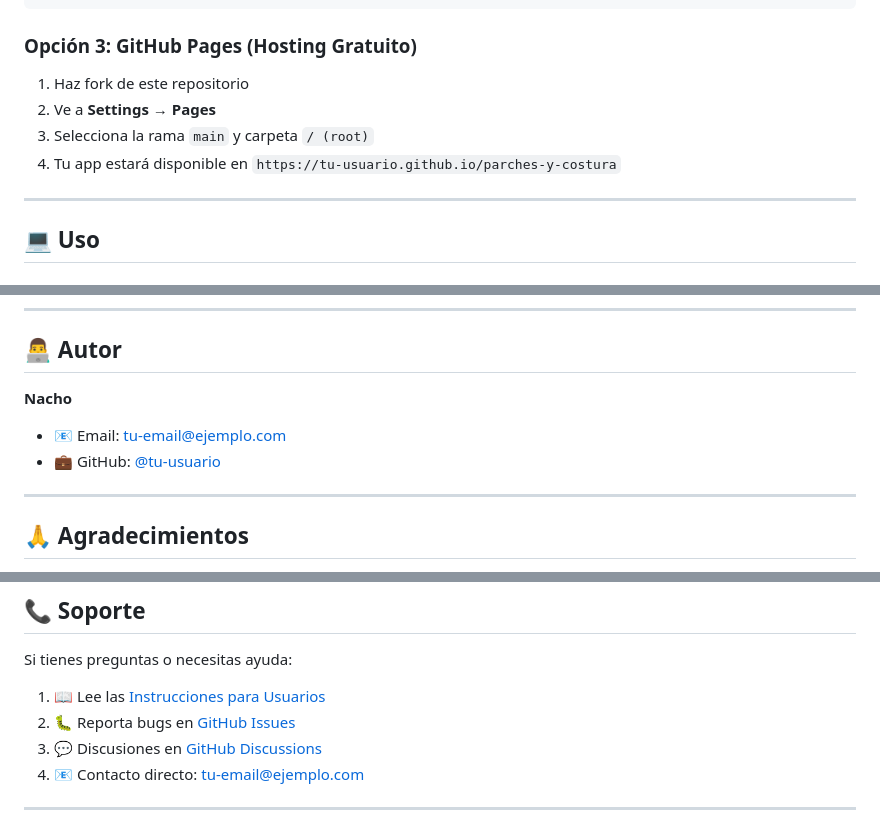
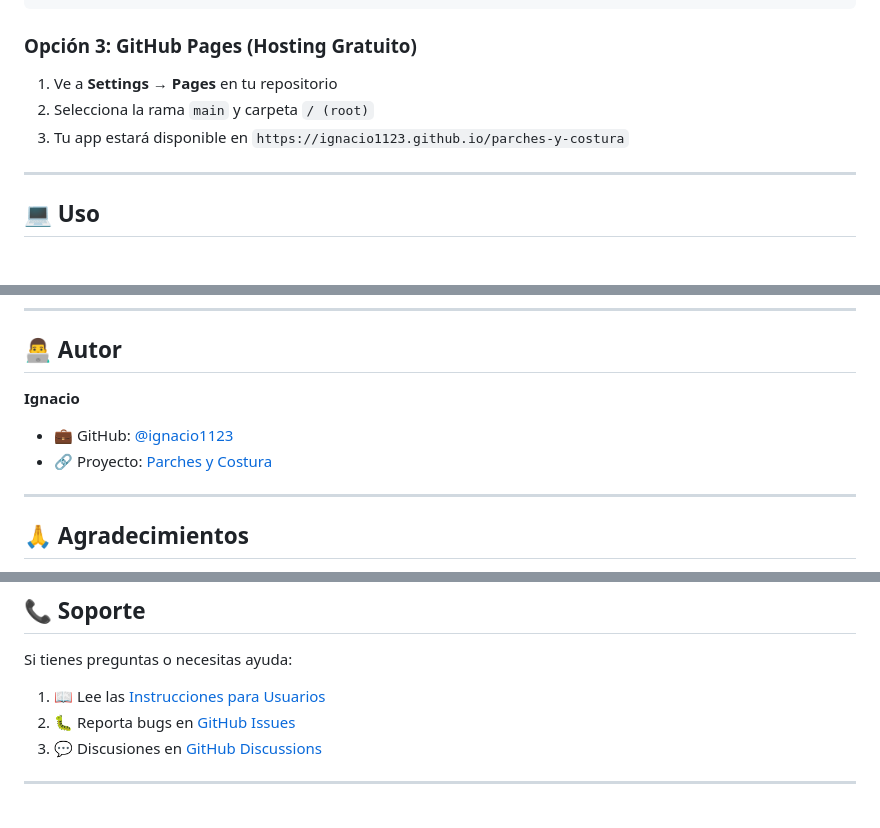
Before and after one commit to ignacio1123/parches-y-costura, a Markdown page: README.md, 3 parts joined by grey strips. GitHub-like rendering.

Commit message:
docs: actualiza README con usuario correcto y URLs del repositorio

```diff
--- a/README.md
+++ b/README.md
@@ -111,10 +111,9 @@ live-server
 
 ### Opción 3: GitHub Pages (Hosting Gratuito)
 
-1. Haz fork de este repositorio
-2. Ve a **Settings** → **Pages**
-3. Selecciona la rama `main` y carpeta `/ (root)`
-4. Tu app estará disponible en `https://tu-usuario.github.io/parches-y-costura`
+1. Ve a **Settings** → **Pages** en tu repositorio
+2. Selecciona la rama `main` y carpeta `/ (root)`
+3. Tu app estará disponible en `https://ignacio1123.github.io/parches-y-costura`
 
 ---
 
@@ -305,9 +304,9 @@ copies of the Software...
 
 ## 👨‍💻 Autor
 
-**Nacho**
-- 📧 Email: [tu-email@ejemplo.com](mailto:tu-email@ejemplo.com)
-- 💼 GitHub: [@tu-usuario](https://github.com/tu-usuario)
+**Ignacio**
+- 💼 GitHub: [@ignacio1123](https://github.com/ignacio1123)
+- 🔗 Proyecto: [Parches y Costura](https://github.com/ignacio1123/parches-y-costura)
 
 ---
 
@@ -325,9 +324,8 @@ copies of the Software...
 Si tienes preguntas o necesitas ayuda:
 
 1. 📖 Lee las [Instrucciones para Usuarios](INSTRUCCIONES_PARA_TUS_TIOS.txt)
-2. 🐛 Reporta bugs en [GitHub Issues](../../issues)
-3. 💬 Discusiones en [GitHub Discussions](../../discussions)
-4. 📧 Contacto directo: [tu-email@ejemplo.com](mailto:tu-email@ejemplo.com)
+2. 🐛 Reporta bugs en [GitHub Issues](https://github.com/ignacio1123/parches-y-costura/issues)
+3. 💬 Discusiones en [GitHub Discussions](https://github.com/ignacio1123/parches-y-costura/discussions)
 
 ---
 
```
Also changed, not shown: other parts of README.md (+4 -4 lines), CONTRIBUTING.md (+1 -1 lines).
